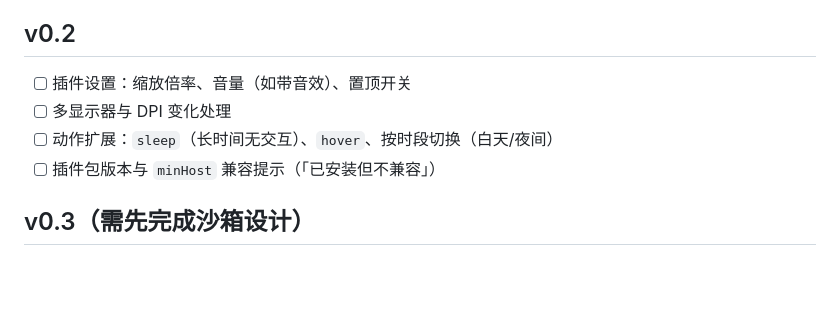
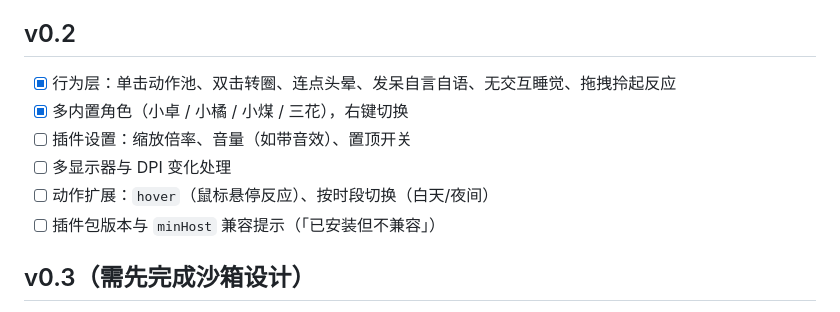
Before and after one commit to zouxin5321/zhuochong, a Markdown page: docs/ROADMAP.md, the part around the change. GitHub-like rendering; blank space fills up the shorter version.

```diff
--- a/docs/ROADMAP.md
+++ b/docs/ROADMAP.md
@@ -14,9 +14,11 @@
 
 ## v0.2
 
+- [x] 行为层：单击动作池、双击转圈、连点头晕、发呆自言自语、无交互睡觉、拖拽拎起反应
+- [x] 多内置角色（小卓 / 小橘 / 小煤 / 三花），右键切换
 - [ ] 插件设置：缩放倍率、音量（如带音效）、置顶开关
 - [ ] 多显示器与 DPI 变化处理
-- [ ] 动作扩展：`sleep`（长时间无交互）、`hover`、按时段切换（白天/夜间）
+- [ ] 动作扩展：`hover`（鼠标悬停反应）、按时段切换（白天/夜间）
 - [ ] 插件包版本与 `minHost` 兼容提示（「已安装但不兼容」）
 
 ## v0.3（需先完成沙箱设计）
```
Also changed, not shown: README.md (+8 -4 lines), docs/PLUGIN_SPEC.md (+38 -3 lines), docs/preview.png (added), 16 other files.
